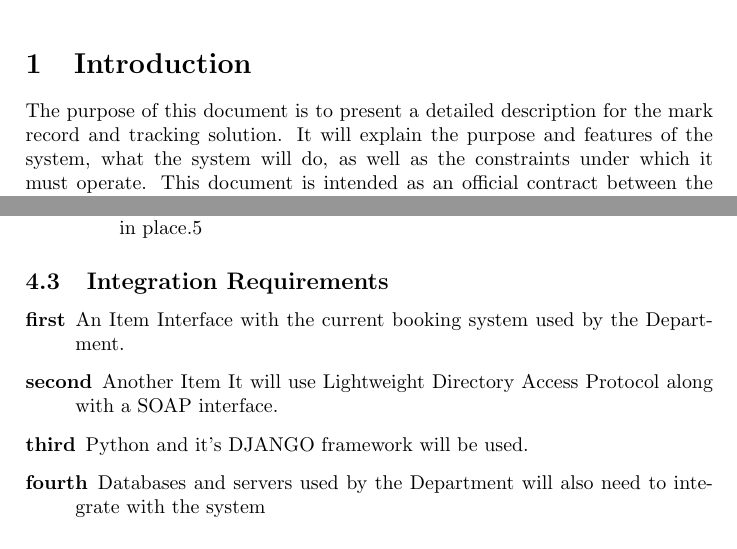
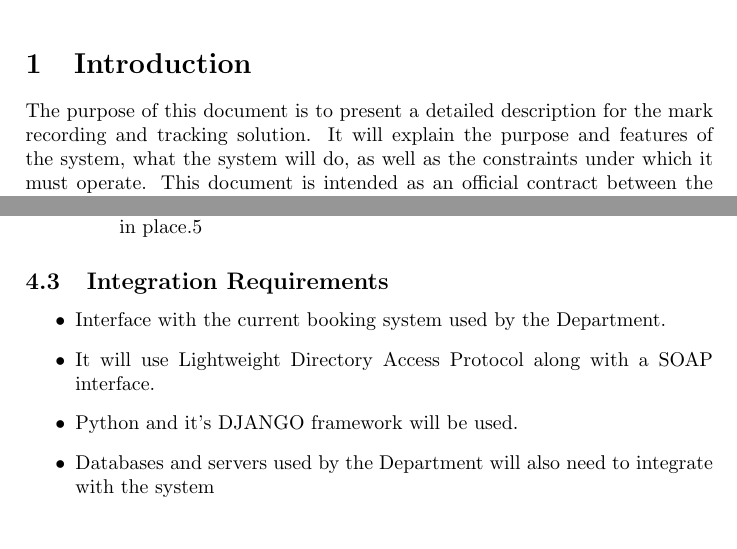
Before and after one commit to JacoBezuidenhout/COS301-Group-8, a LaTeX document (srs.tex, which reads person2.tex): two parts of pages 1 and 4 of 17, joined at a grey line, cut so that both start at the same text. Compiled offline with pdfLaTeX.

Commit message:
Small formatting changes.

```diff
--- a/person2.tex
+++ b/person2.tex
@@ -69,11 +69,11 @@
 
 \subsection{Integration Requirements}
 
-\begin{description}
+\begin{itemize}
 
-\item[first]{An Item} Interface with the current booking system used by the Department.
-\item[second]{Another Item} It will use Lightweight Directory Access Protocol along with a SOAP interface.
-\item[third] Python and it's DJANGO framework will be used.
-\item[fourth] Databases and servers used by the Department will also need to integrate with the system
+\item Interface with the current booking system used by the Department.
+\item It will use Lightweight Directory Access Protocol along with a SOAP interface.
+\item Python and it's DJANGO framework will be used.
+\item Databases and servers used by the Department will also need to integrate with the system
 
-\end{description}
+\end{itemize}
--- a/srs.tex
+++ b/srs.tex
@@ -14,7 +14,7 @@
 
 	\section{Introduction}
 
-		The purpose of this document is to present a detailed description for the mark record and tracking solution. It will explain the purpose and features of the system, what the system will do, as well as the constraints under which it must operate. This document is intended as an official contract between the stakeholders and developers of the system.
+		The purpose of this document is to present a detailed description for the mark recording and tracking solution. It will explain the purpose and features of the system, what the system will do, as well as the constraints under which it must operate. This document is intended as an official contract between the stakeholders and developers of the system.
 
 	\section{Vision}
 
```
